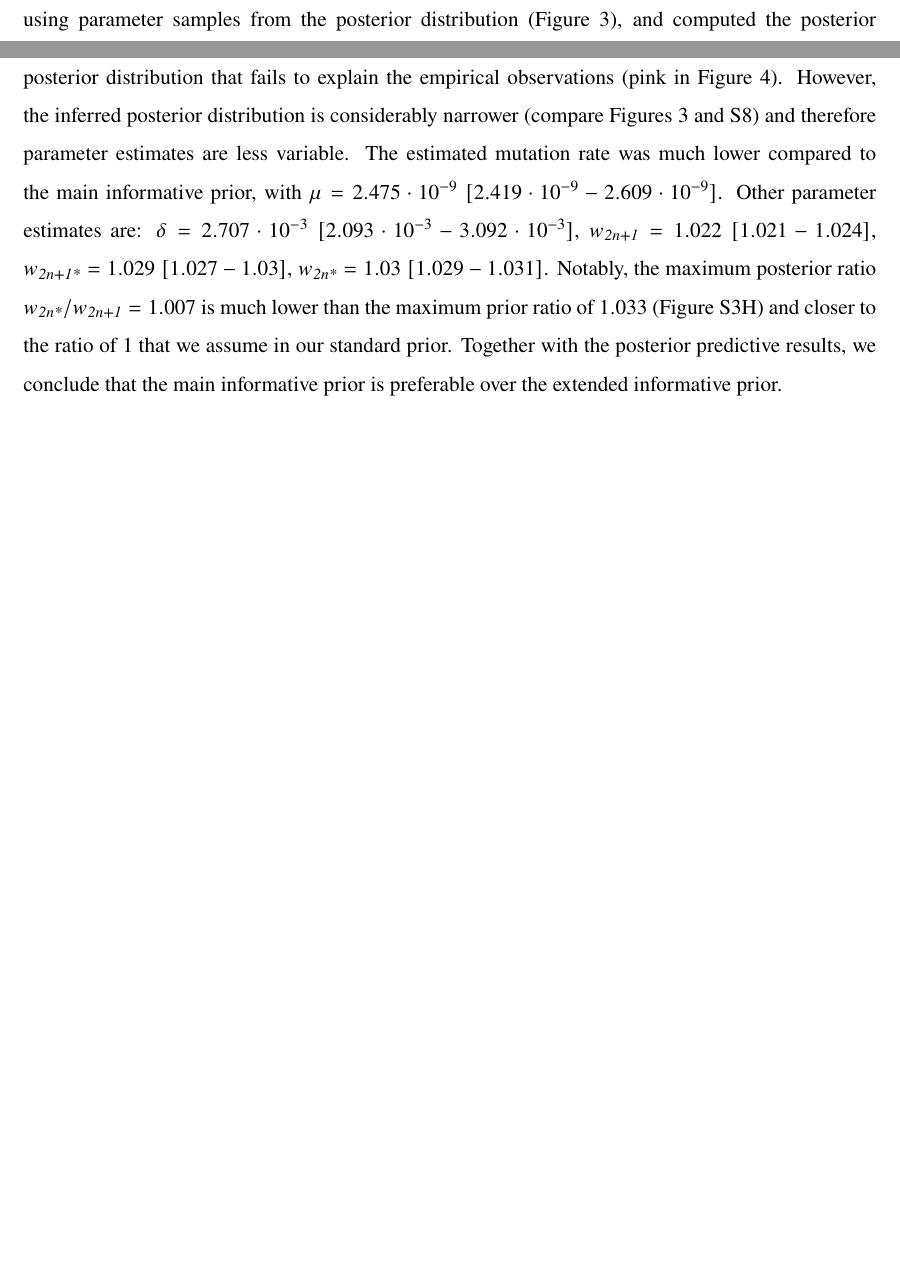
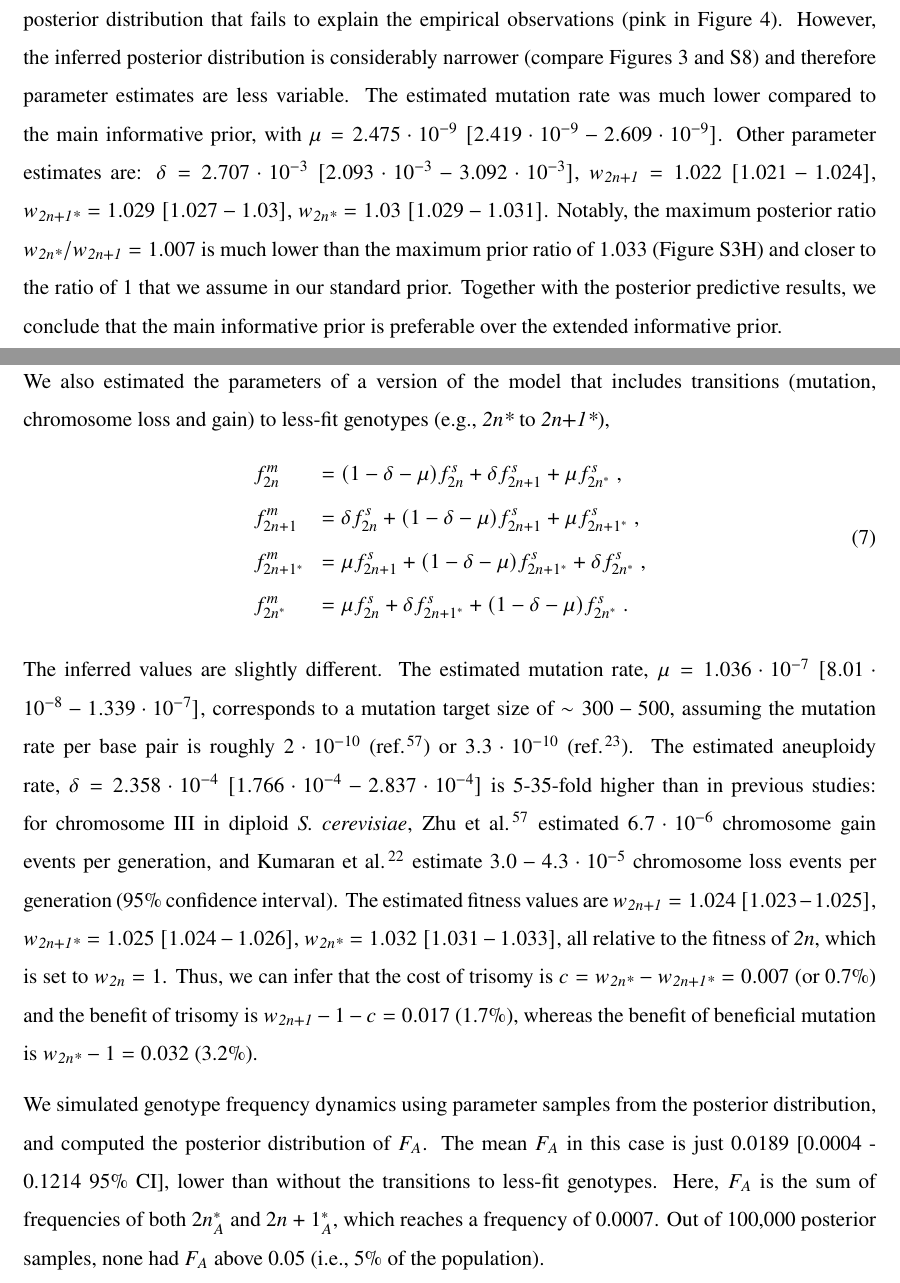
Before and after one commit to yoavram-lab/Heatrisomy, a LaTeX paper (ms/ms.tex): two parts of pages 5 and 18 of 33 before the commit and two parts of pages 19 and 20 of 35 after it, joined at a grey line, cut so that both start at the same text, the shorter picture padded with empty space. Compiled offline with pdfLaTeX.

Commit message:
updated text with back transition results

```diff
--- a/ms/ms.tex
+++ b/ms/ms.tex
@@ -99,7 +99,7 @@ headheight=12pt
 
 % Title page
 % Chromosomal duplication is a transient evolutionary solution to stress
-\title{Aneuploidy may be an evolutionary sidetrack on the path to adaptation}
+\title{Chromosomal duplication can be an evolutionary detour on the road to adaptation}
 
 % Authors
 \renewcommand\Affilfont{\small}
@@ -581,6 +585,32 @@ $w_{\anmt}=1.029\ [1.027-1.03]$,
 $w_{\eumt}=1.03\ [1.029-1.031]$.
 Notably, the maximum posterior ratio $w_{\eumt}/w_{\anwt}=1.007$ is much lower than the maximum prior ratio of $1.033$ (\Cref{fig:growth-curves}H) and closer to the ratio of $1$ that we assume in our standard prior.
 Together with the posterior predictive results, we conclude that the main informative prior is preferable over the extended informative prior.
+
+
+\subsection*{Supplementary Results}
+
+We also estimated the parameters of a version of the model that includes transitions (mutation, chromosome loss and gain) to less-fit genotypes (e.g., \eumt\ to \anmt),
+\begin{equation} \label{eq:mutation-aneuploidy-single}
+    \begin{aligned}
+      &f^m_{2n} &=&\; (1 - \delta - \mu) f^s_{2n} + \delta f^s_{2n+1} + \mu f^s_{2n^*} \;,\\
+      &f^m_{2n+1} &=&\; \delta f^s_{2n} + (1 - \delta - \mu) f^s_{2n+1} + \mu f^s_{2n+1^*}  \;,\\
+      &f^m_{2n+1^*} &=&\; \mu f^s_{2n+1} + (1 - \delta - \mu) f^s_{2n+1^*} + \delta f^s_{2n^*}  \;,\\
+      &f^m_{2n^*} &=&\; \mu f^s_{2n} + \delta f^s_{2n+1^*} + (1 - \delta - \mu) f^s_{2n^*}  \;.
+    \end{aligned}
+    \end{equation}
+
+The inferred values are slightly different.
+% with back transitions
+The estimated mutation rate, $\mu=1.036\cdot10^{-7}\ [8.01\cdot10^{-8}-1.339\cdot10^{-7}]$, corresponds to a mutation target size of $\sim 300-500$, assuming the mutation rate per base pair is roughly $2\cdot10^{-10}$ (ref.~\citep{Zhu2014}) or $3.3\cdot10^{-10}$ (ref.~\citep{Lynch2008}).
+The estimated aneuploidy rate, $\delta=2.358\cdot10^{-4}\ [1.766\cdot10^{-4}-2.837\cdot10^{-4}]$ is 5-35-fold higher than in previous studies: for chromosome III in diploid \yeast, \citet{Zhu2014} estimated $6.7\cdot10^{-6}$ chromosome gain events per generation, and \citet{Kumaran2013} estimate $3.0-4.3\cdot10^{-5}$ chromosome loss events per generation (95\% confidence interval).
+The estimated fitness values are
+$w_{\anwt}=1.024\ [1.023-1.025]$,
+$w_{\anmt}=1.025\ [1.024-1.026]$,
+$w_{\eumt}=1.032\ [1.031-1.033]$, all relative to the fitness of \euwt, which is set to $w_{\euwt}=1$.
+Thus, we can infer that the cost of trisomy is $c = w_{\eumt}-w_{\anmt} = 0.007$ (or 0.7\%) and the benefit of trisomy is $w_{\anwt}-1-c=0.017$ (1.7\%), whereas the benefit of beneficial mutation is $w_{\eumt}-1=0.032$ (3.2\%).
+
+We simulated genotype frequency dynamics using parameter samples from the posterior distribution, and computed the posterior distribution of $F_A$.
+The mean $F_A$ in this case is just 0.0189 [0.0004 - 0.1214 95\% CI], lower than without the transitions to less-fit genotypes. Here, $F_A$ is the sum of frequencies of both \eumtA\ and $2n+1^*_A$, which reaches a frequency of 0.0007. Out of 100,000 posterior samples, none had $F_A$ above 0.05 (i.e., 5\% of the population).
 
 
 %%%%%%%%%%%%%%%%%%%%%%%%%%%%%%%%%%
```
Also changed, not shown: figures/FA.pdf, figures/MAP_freq_dynamics.pdf, ms/ms.tex (30 more changed lines), 2 other files.
